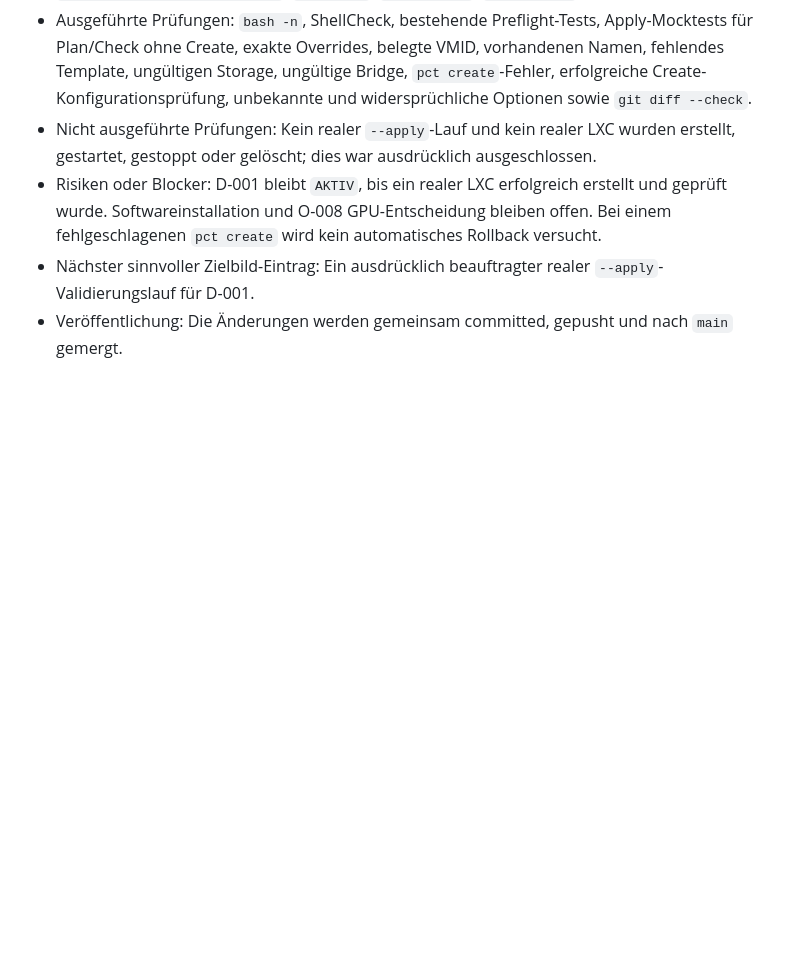
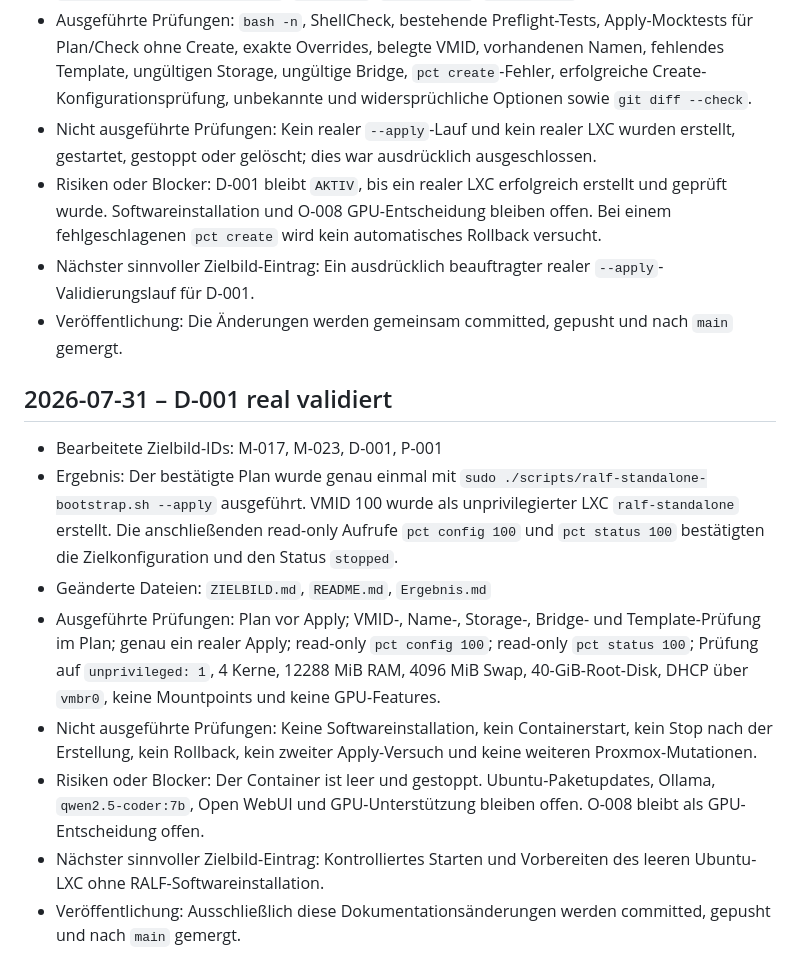
Before and after one commit to default82/RALF, a Markdown page: Ergebnis.md, the part around the change. Drawn GitHub-style; blank space fills up the shorter version.

```diff
--- a/Ergebnis.md
+++ b/Ergebnis.md
@@ -166,3 +166,14 @@ Diese Datei wird nach jedem Arbeitsdurchlauf erweitert. Bestehende Einträge ble
 - Risiken oder Blocker: D-001 bleibt `AKTIV`, bis ein realer LXC erfolgreich erstellt und geprüft wurde. Softwareinstallation und O-008 GPU-Entscheidung bleiben offen. Bei einem fehlgeschlagenen `pct create` wird kein automatisches Rollback versucht.
 - Nächster sinnvoller Zielbild-Eintrag: Ein ausdrücklich beauftragter realer `--apply`-Validierungslauf für D-001.
 - Veröffentlichung: Die Änderungen werden gemeinsam committed, gepusht und nach `main` gemergt.
+
+## 2026-07-31 – D-001 real validiert
+
+- Bearbeitete Zielbild-IDs: M-017, M-023, D-001, P-001
+- Ergebnis: Der bestätigte Plan wurde genau einmal mit `sudo ./scripts/ralf-standalone-bootstrap.sh --apply` ausgeführt. VMID 100 wurde als unprivilegierter LXC `ralf-standalone` erstellt. Die anschließenden read-only Aufrufe `pct config 100` und `pct status 100` bestätigten die Zielkonfiguration und den Status `stopped`.
+- Geänderte Dateien: `ZIELBILD.md`, `README.md`, `Ergebnis.md`
+- Ausgeführte Prüfungen: Plan vor Apply; VMID-, Name-, Storage-, Bridge- und Template-Prüfung im Plan; genau ein realer Apply; read-only `pct config 100`; read-only `pct status 100`; Prüfung auf `unprivileged: 1`, 4 Kerne, 12288 MiB RAM, 4096 MiB Swap, 40-GiB-Root-Disk, DHCP über `vmbr0`, keine Mountpoints und keine GPU-Features.
+- Nicht ausgeführte Prüfungen: Keine Softwareinstallation, kein Containerstart, kein Stop nach der Erstellung, kein Rollback, kein zweiter Apply-Versuch und keine weiteren Proxmox-Mutationen.
+- Risiken oder Blocker: Der Container ist leer und gestoppt. Ubuntu-Paketupdates, Ollama, `qwen2.5-coder:7b`, Open WebUI und GPU-Unterstützung bleiben offen. O-008 bleibt als GPU-Entscheidung offen.
+- Nächster sinnvoller Zielbild-Eintrag: Kontrolliertes Starten und Vorbereiten des leeren Ubuntu-LXC ohne RALF-Softwareinstallation.
+- Veröffentlichung: Ausschließlich diese Dokumentationsänderungen werden committed, gepusht und nach `main` gemergt.
```
Also changed, not shown: README.md (+2 -2 lines), ZIELBILD.md (+2 -1 lines).
